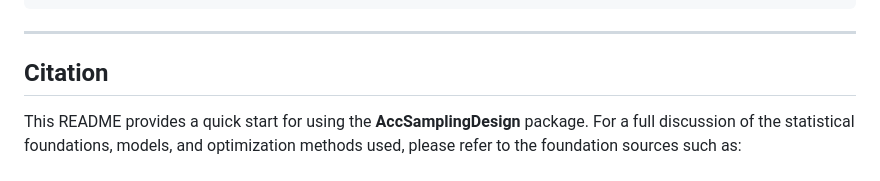
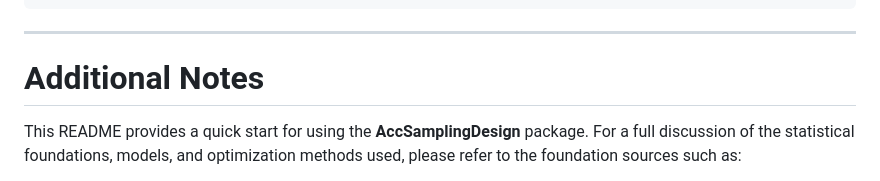
Before and after one commit to vietha/AccSamplingDesign, a Markdown page: README.md, the part around the change. GitHub-like rendering.

Commit message:
udpate README file, change section name

```diff
--- a/README.md
+++ b/README.md
@@ -120,7 +120,7 @@ legend("topright", legend = c("Optimal Plan", "Manual Plan (c - 1)"),
 
 ------------------------------------------------------------------------
 
-## Citation
+# Additional Notes
 
 This README provides a quick start for using the **AccSamplingDesign**
 package. For a full discussion of the statistical foundations, models,
```
